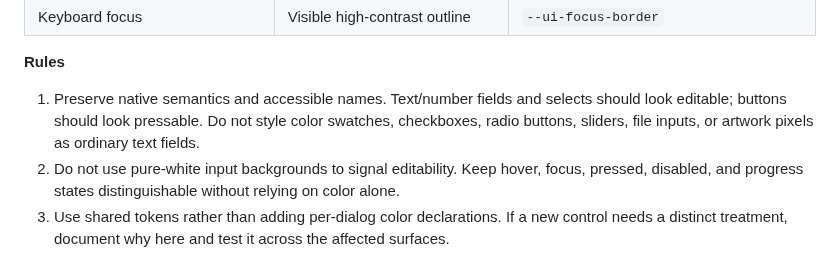
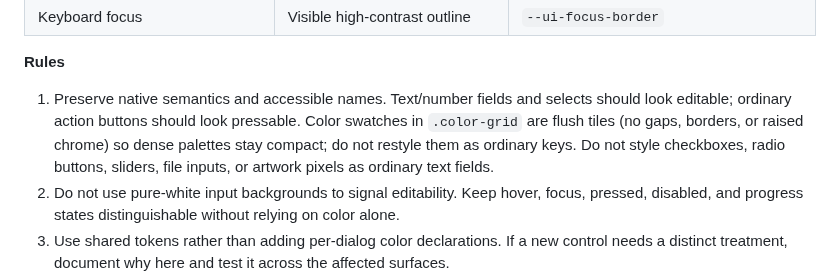
Before and after one commit to funkatron/petscii-graphics-lab, a Markdown page: styles/README.md, the part around the change. GitHub-like rendering.

Commit message:
docs: describe flush ink palette tile contract

```diff
--- a/styles/README.md
+++ b/styles/README.md
@@ -69,7 +69,7 @@ hex-color overrides for routine controls.
 
 **Rules**
 
-1. Preserve native semantics and accessible names. Text/number fields and selects should look editable; buttons should look pressable. Do not style color swatches, checkboxes, radio buttons, sliders, file inputs, or artwork pixels as ordinary text fields.
+1. Preserve native semantics and accessible names. Text/number fields and selects should look editable; ordinary action buttons should look pressable. Color swatches in `.color-grid` are flush tiles (no gaps, borders, or raised chrome) so dense palettes stay compact; do not restyle them as ordinary keys. Do not style checkboxes, radio buttons, sliders, file inputs, or artwork pixels as ordinary text fields.
 2. Do not use pure-white input backgrounds to signal editability. Keep hover, focus, pressed, disabled, and progress states distinguishable without relying on color alone.
 3. Use shared tokens rather than adding per-dialog color declarations. If a new control needs a distinct treatment, document why here and test it across the affected surfaces.
 4. Check iPad portrait, iPad landscape, and desktop screenshots, especially **Download artwork** before and during export. Automated browser checks do not replace real-device accessibility and touch checks.
```
Also changed, not shown: docs/machine-modes.md (+3 -2 lines), docs/maintainer-reference.md (+3 -3 lines).
